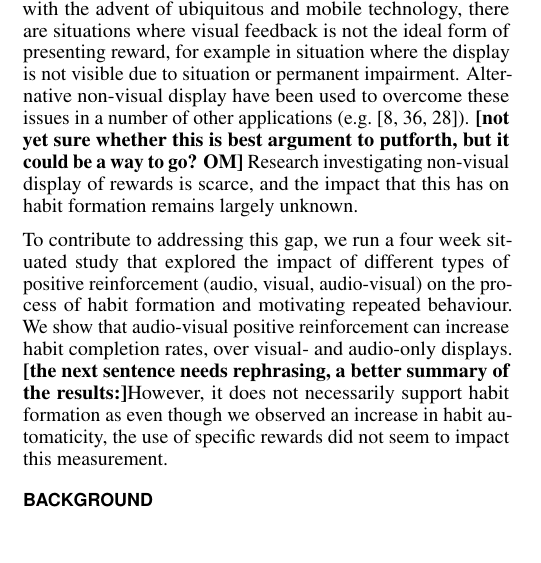
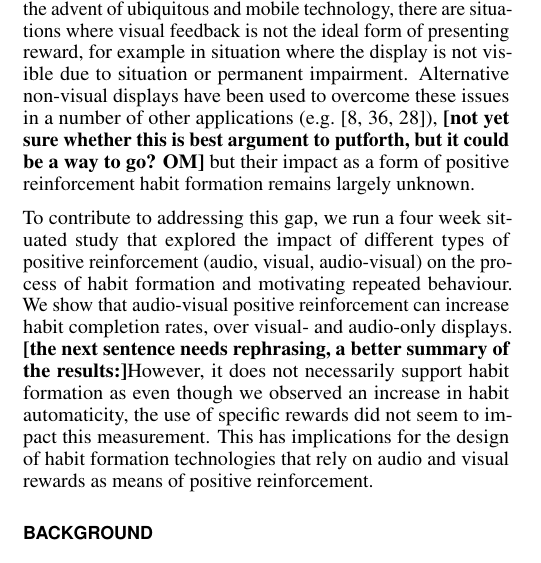
Before and after one commit to harrymt/harryshabits-chi, a LaTeX document (main.tex): part of one column of page 1 of 10, cut so that both start at the same text. Compiled offline with pdfLaTeX.

Commit message:
Update on Overleaf.

```diff
--- a/main.tex
+++ b/main.tex
@@ -76,10 +76,11 @@ An alternative approach is to provide intrinsic, rather than extrinsic, motivati
 When delivered through technology, positive reinforcement aimed at facilitating intrinsic motivation is predominantly presented in a form of visual feedback, e.g. %positive messages
 ~\cite{comparison_of_auditory_visual_feedback, visual_mode_better, article_realtime_feedback_improving_medication_taking}.
 %
-But with the advent of ubiquitous and mobile technology, there are situations where visual feedback is not the ideal form of presenting reward, for example in situation where the display is not visible due to situation or permanent impairment. Alternative non-visual display have been used to overcome these issues in a number of other applications (e.g.~\cite{burke2006comparing, vazquez2012auditory, chi_oussama_tap_the_shapetones}).
+But with the advent of ubiquitous and mobile technology, there are situations where visual feedback is not the ideal form of presenting reward, for example in situation where the display is not visible due to situation or permanent impairment. Alternative non-visual displays have been used to overcome these issues in a number of other applications (e.g.~\cite{burke2006comparing, vazquez2012auditory, chi_oussama_tap_the_shapetones}),
 \textbf{[not yet sure whether this is best argument to putforth, but it could be a way to go? OM]}
 %Audio for example have been shown to compliment visual displays in situations where vision alone is unreliable.
-Research investigating non-visual display of rewards is scarce, and the impact that this has on habit formation remains largely unknown.
+%Research investigating non-visual display of rewards is scarce, and
+but their impact as a form of positive reinforcement habit formation remains largely unknown.
 
 
 %however only as a means to increase task performance;
@@ -104,7 +105,7 @@ To contribute to addressing this gap, we run a four week situated study that exp
 We show that audio-visual positive reinforcement can increase habit completion rates, over visual- and audio-only displays.
 \textbf{[the next sentence needs rephrasing, a better summary of the results:]}However, it does not necessarily support habit formation as even though we observed an increase in habit automaticity, the use of specific rewards did not seem to impact this measurement.
 %
-%This has implications for the design of habit formation technologies that rely on audio and visual rewards as means of positive reinforcement.
+This has implications for the design of habit formation technologies that rely on audio and visual rewards as means of positive reinforcement.
 
 \section{Background}
 \subsection{Role of positive reinforcement in habit formation}
```
